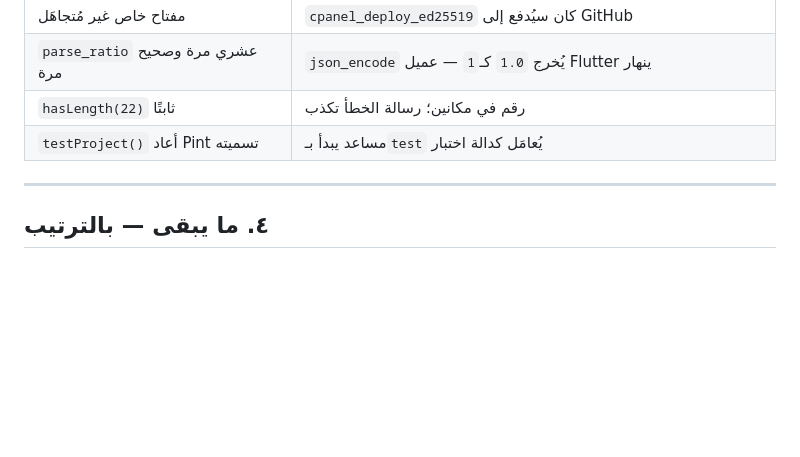
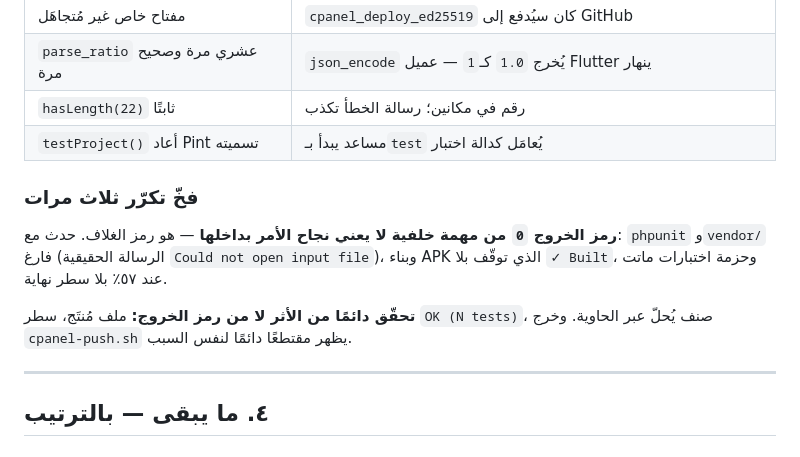
Before and after one commit to alfainternational/khaledsaad, a Markdown page: docs/architecture/SESSION-HANDOFF-2026-07-29.md, the part around the change. Drawn GitHub-style; blank space fills up the shorter version.

Commit message:
docs: توثيق فخّ رمز الخروج في مهام الخلفية
رمز الخروج 0 من مهمة خلفية هو رمز الغلاف لا رمز الأمر بداخلها. أوقعني ثلاث
مرات في جلسة واحدة: phpunit مع vendor فارغ، وبناء APK توقّف بلا سطر Built،
وحزمة ماتت عند ٥٧٪ بلا سطر نهاية.

القاعدة: تحقّق من الأثر لا من رمز الخروج — ملف مُنتَج، سطر OK (N tests)، صنف
يُحلّ عبر الحاوية.

Co-Authored-By: Claude Opus 5 <noreply@anthropic.com>

```diff
--- a/docs/architecture/SESSION-HANDOFF-2026-07-29.md
+++ b/docs/architecture/SESSION-HANDOFF-2026-07-29.md
@@ -65,6 +65,16 @@
 | `parse_ratio` عشري مرة وصحيح مرة | `json_encode` يُخرج `1.0` كـ`1` — عميل Flutter ينهار |
 | `hasLength(22)` ثابتًا | رقم في مكانين؛ رسالة الخطأ تكذب |
 | `testProject()` أعاد Pint تسميته | مساعد يبدأ بـ`test` يُعامَل كدالة اختبار |
+
+### فخّ تكرّر ثلاث مرات
+
+**رمز الخروج `0` من مهمة خلفية لا يعني نجاح الأمر بداخلها** — هو رمز الغلاف.
+حدث مع: `phpunit` و`vendor/` فارغ (الرسالة الحقيقية `Could not open input
+file`)، وبناء APK الذي توقّف بلا `✓ Built`، وحزمة اختبارات ماتت عند ٥٧٪ بلا
+سطر نهاية.
+
+**تحقّق دائمًا من الأثر لا من رمز الخروج:** ملف مُنتَج، سطر `OK (N tests)`،
+صنف يُحلّ عبر الحاوية. وخرج `cpanel-push.sh` يظهر مقتطعًا دائمًا لنفس السبب.
 
 ---
 
```
